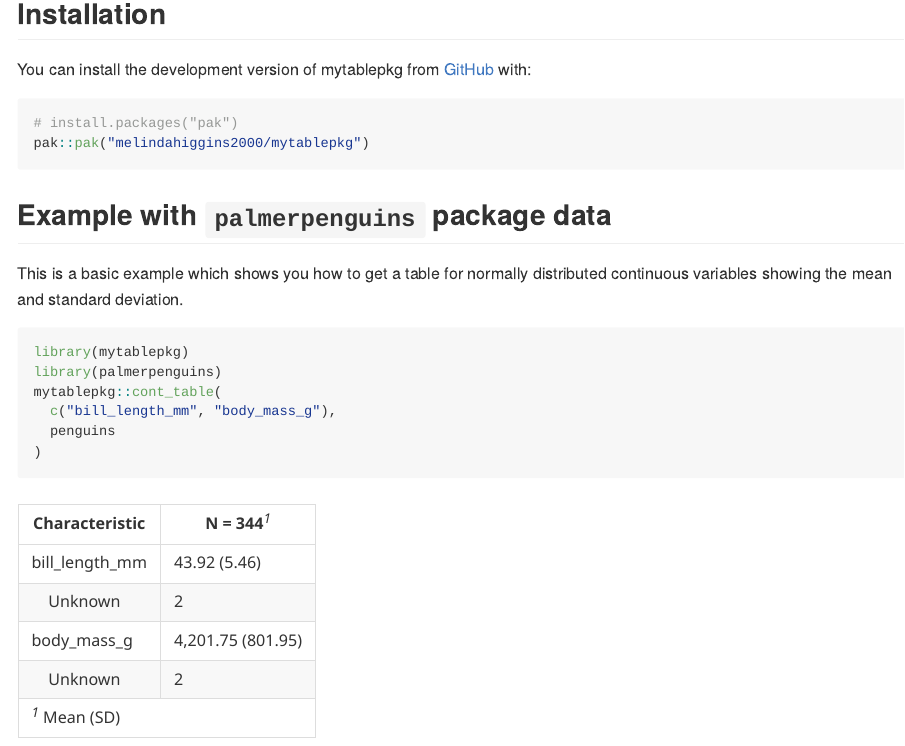
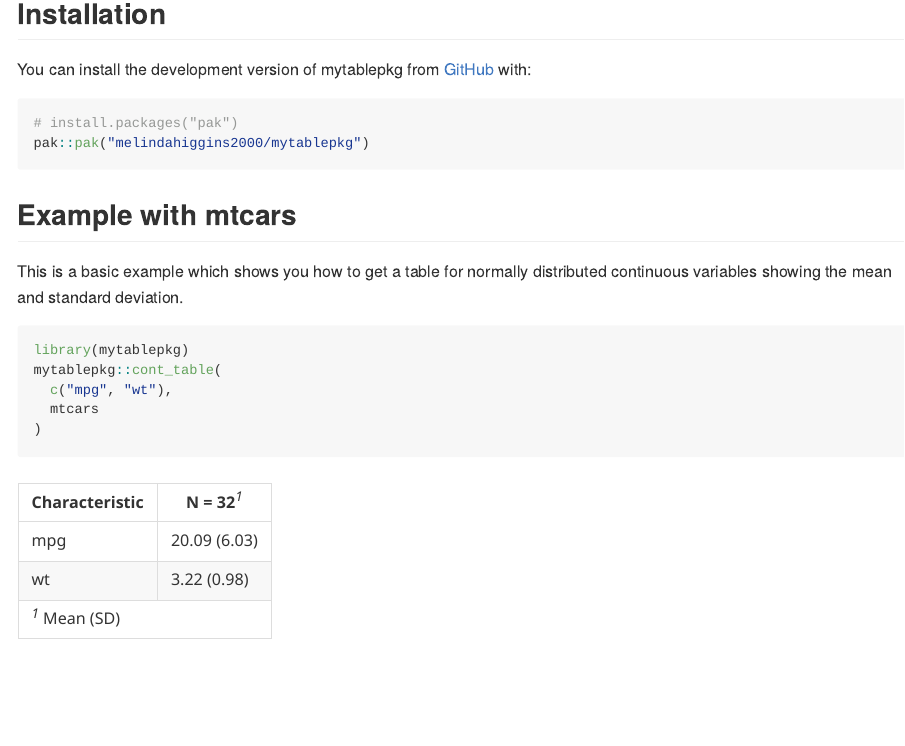
Before and after one commit to melindahiggins2000/mytablepkg, an R Markdown document (README.Rmd): the page in a window 1100 px wide, from 160 px down. The pictures show the output file README.md that the author committed with the source, drawn offline in the style of GitHub; badge pictures from the web are left out.

Commit message:
redo readme with mtcars

````diff
--- a/README.Rmd
+++ b/README.Rmd
@@ -31,15 +31,15 @@ You can install the development version of mytablepkg from [GitHub](https://gith
 pak::pak("melindahiggins2000/mytablepkg")
 ```
 
-## Example with `palmerpenguins` package data
+## Example with mtcars
 
 This is a basic example which shows you how to get a table for normally distributed continuous variables showing the mean and standard deviation.
 
 ```{r example, message = FALSE, warning = FALSE}
 library(mytablepkg)
-library(palmerpenguins)
 mytablepkg::cont_table(
-  c("bill_length_mm", "body_mass_g"),
-  penguins
+  c("mpg", "wt"),
+  mtcars
 )
+
 ```
````
Also changed, not shown: README.md.
